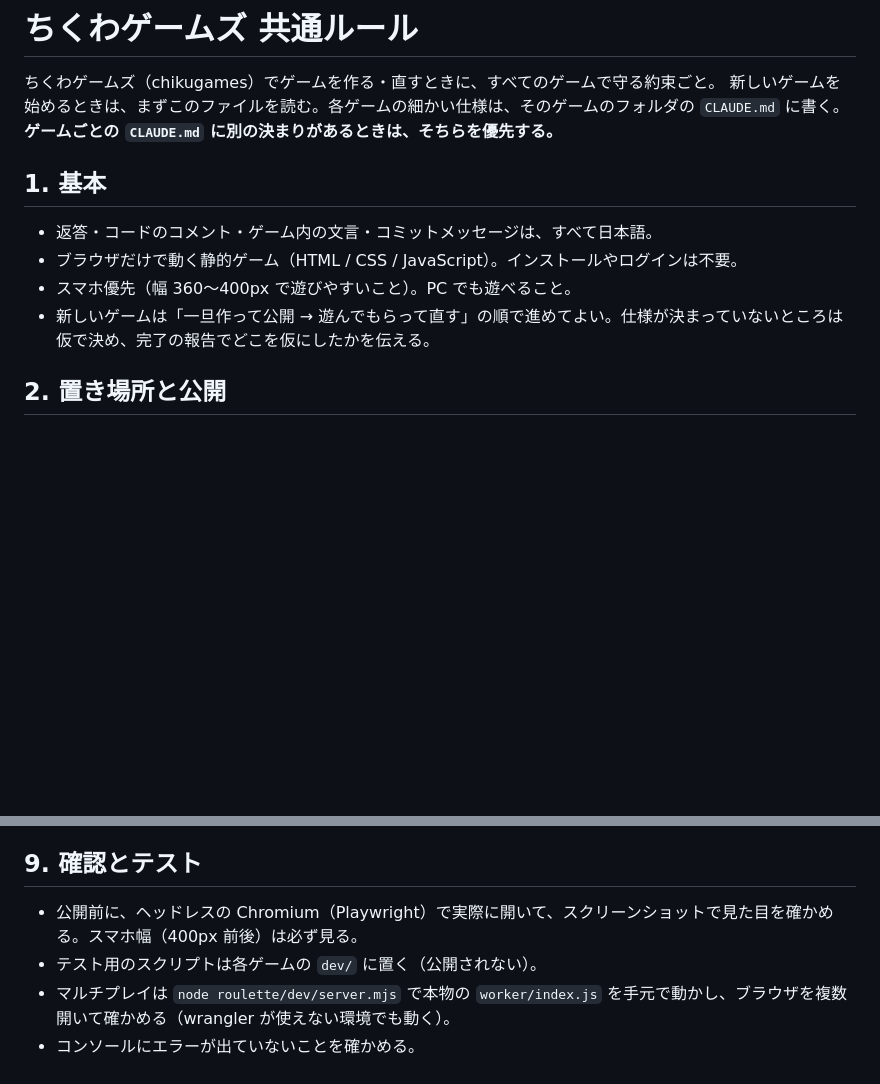
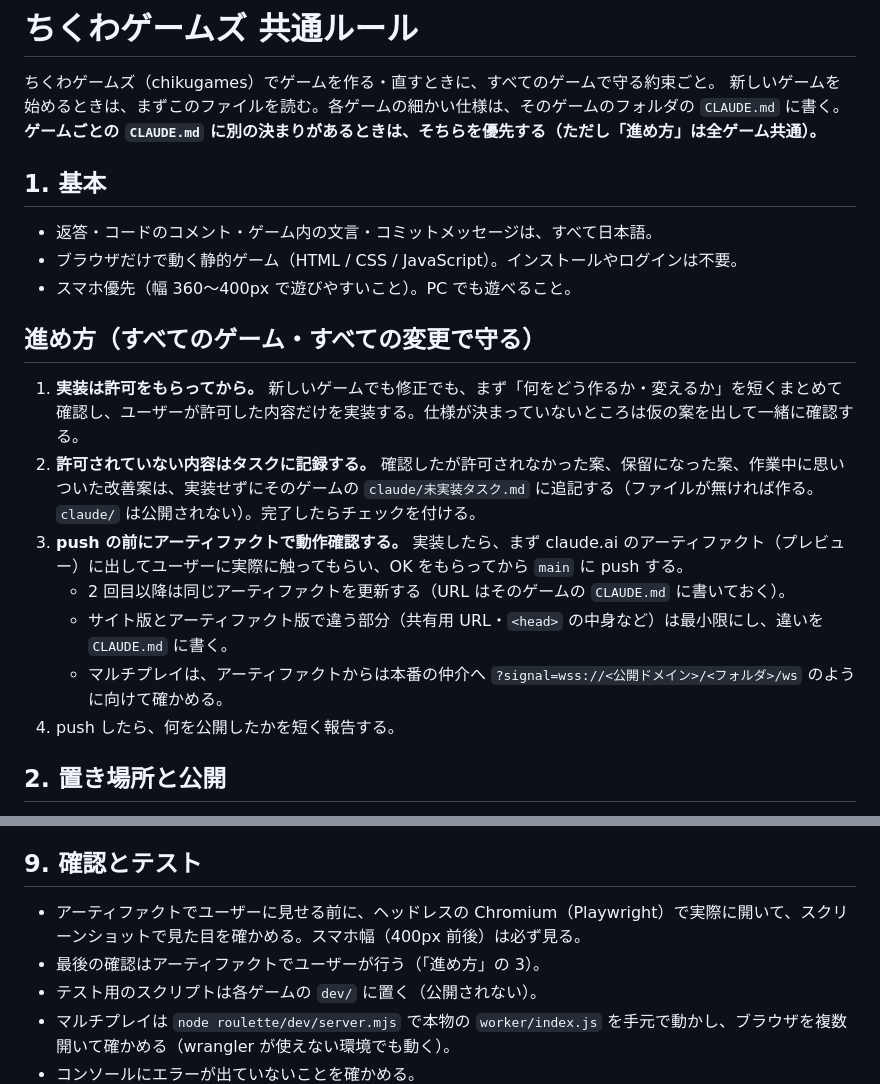
Before and after one commit to Chikuwa1014/chikugames, a Markdown page: CLAUDE.md, 2 parts joined by grey strips. Drawn GitHub-style; blank space fills up the shorter version.

Commit message:
ちくわゲームズ共通ルール：許可してから実装・未許可はタスクに記録・push前にアーティファクトで確認、を追加
Co-Authored-By: Claude Opus 5.5 <noreply@anthropic.com>
Claude-Session: https://claude.ai/code/session_01NcH6SQATALXXaypDqsupUg

```diff
--- a/CLAUDE.md
+++ b/CLAUDE.md
@@ -2,14 +2,23 @@
 
 ちくわゲームズ（chikugames）でゲームを作る・直すときに、すべてのゲームで守る約束ごと。
 新しいゲームを始めるときは、まずこのファイルを読む。各ゲームの細かい仕様は、そのゲームのフォルダの `CLAUDE.md` に書く。
-**ゲームごとの `CLAUDE.md` に別の決まりがあるときは、そちらを優先する。**
+**ゲームごとの `CLAUDE.md` に別の決まりがあるときは、そちらを優先する（ただし「進め方」は全ゲーム共通）。**
 
 ## 1. 基本
 
 - 返答・コードのコメント・ゲーム内の文言・コミットメッセージは、すべて日本語。
 - ブラウザだけで動く静的ゲーム（HTML / CSS / JavaScript）。インストールやログインは不要。
 - スマホ優先（幅 360〜400px で遊びやすいこと）。PC でも遊べること。
-- 新しいゲームは「一旦作って公開 → 遊んでもらって直す」の順で進めてよい。仕様が決まっていないところは仮で決め、完了の報告でどこを仮にしたかを伝える。
+
+## 進め方（すべてのゲーム・すべての変更で守る）
+
+1. **実装は許可をもらってから。** 新しいゲームでも修正でも、まず「何をどう作るか・変えるか」を短くまとめて確認し、ユーザーが許可した内容だけを実装する。仕様が決まっていないところは仮の案を出して一緒に確認する。
+2. **許可されていない内容はタスクに記録する。** 確認したが許可されなかった案、保留になった案、作業中に思いついた改善案は、実装せずにそのゲームの `claude/未実装タスク.md` に追記する（ファイルが無ければ作る。`claude/` は公開されない）。完了したらチェックを付ける。
+3. **push の前にアーティファクトで動作確認する。** 実装したら、まず claude.ai のアーティファクト（プレビュー）に出してユーザーに実際に触ってもらい、OK をもらってから `main` に push する。
+   - 2 回目以降は同じアーティファクトを更新する（URL はそのゲームの `CLAUDE.md` に書いておく）。
+   - サイト版とアーティファクト版で違う部分（共有用 URL・`<head>` の中身など）は最小限にし、違いを `CLAUDE.md` に書く。
+   - マルチプレイは、アーティファクトからは本番の仲介へ `?signal=wss://<公開ドメイン>/<フォルダ>/ws` のように向けて確かめる。
+4. push したら、何を公開したかを短く報告する。
 
 ## 2. 置き場所と公開
 
@@ -69,7 +78,8 @@
 
 ## 9. 確認とテスト
 
-- 公開前に、ヘッドレスの Chromium（Playwright）で実際に開いて、スクリーンショットで見た目を確かめる。スマホ幅（400px 前後）は必ず見る。
+- アーティファクトでユーザーに見せる前に、ヘッドレスの Chromium（Playwright）で実際に開いて、スクリーンショットで見た目を確かめる。スマホ幅（400px 前後）は必ず見る。
+- 最後の確認はアーティファクトでユーザーが行う（「進め方」の 3）。
 - テスト用のスクリプトは各ゲームの `dev/` に置く（公開されない）。
 - マルチプレイは `node roulette/dev/server.mjs` で本物の `worker/index.js` を手元で動かし、ブラウザを複数開いて確かめる（wrangler が使えない環境でも動く）。
 - コンソールにエラーが出ていないことを確かめる。
```
